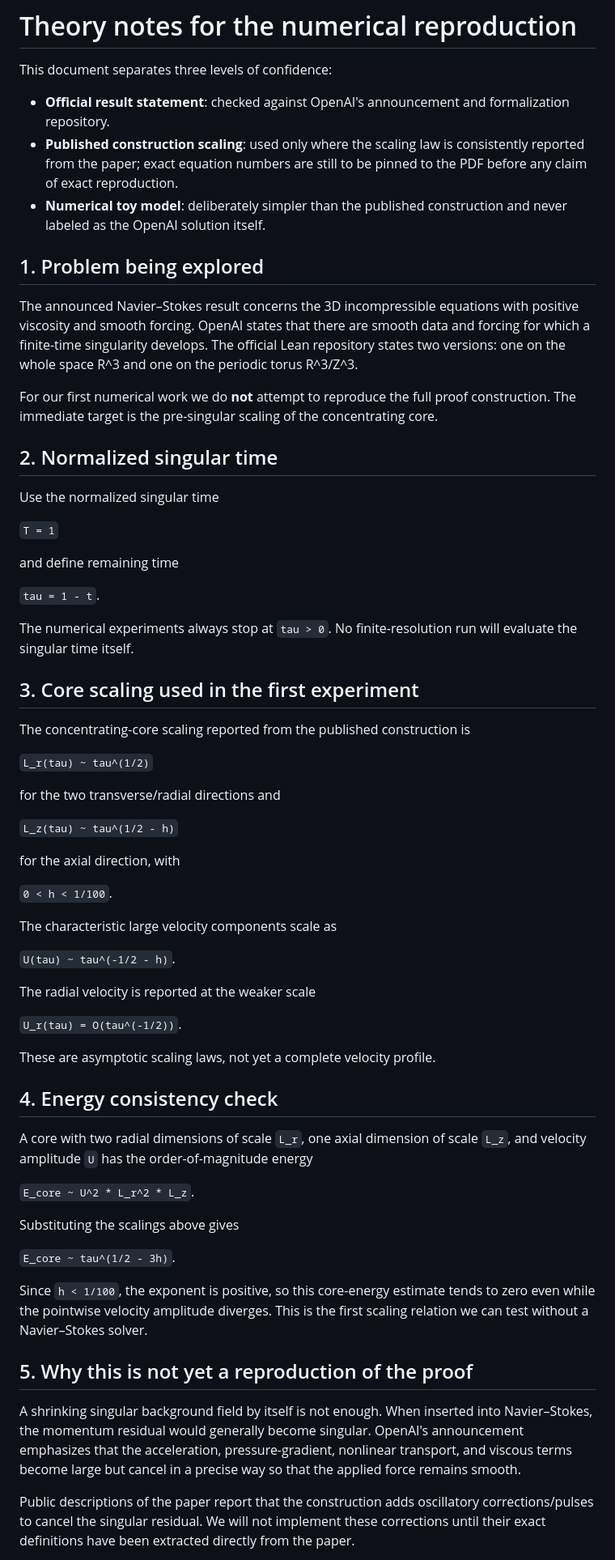
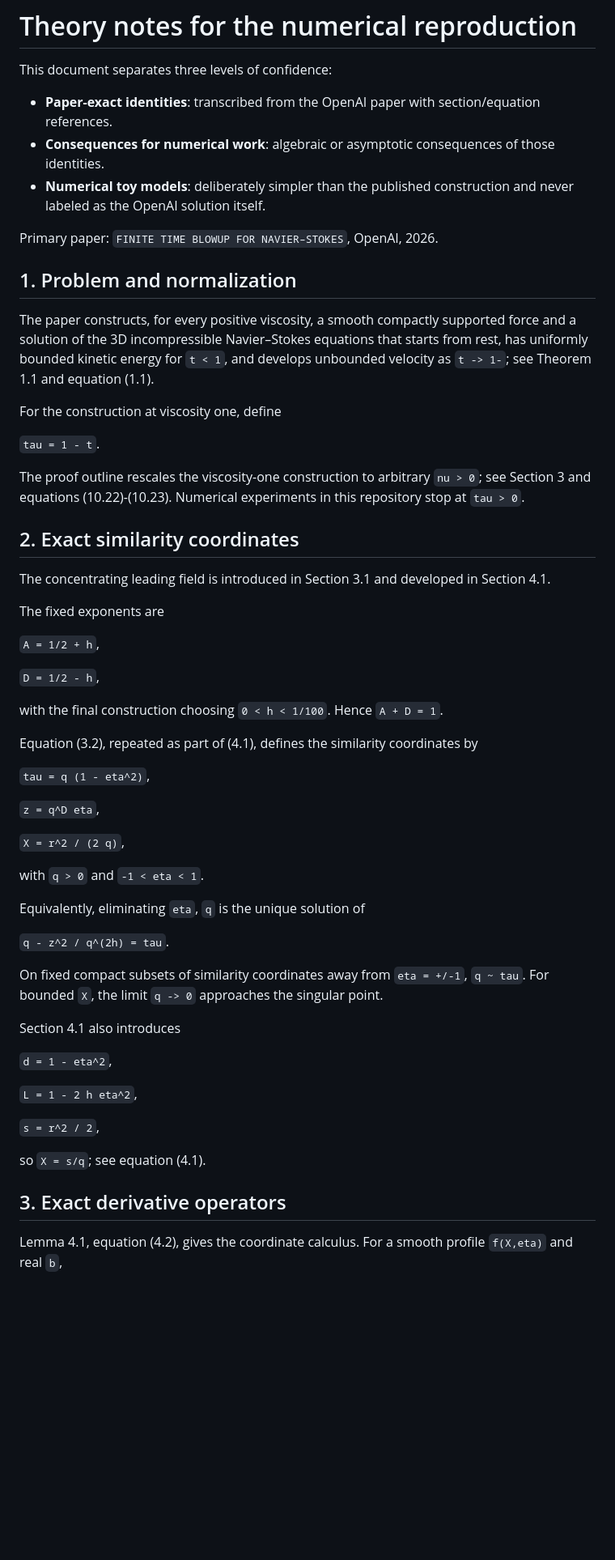
Before and after one commit to nagamachia/navier-stokes-blowup-reproduction, a Markdown page: docs/theory.md, the part around one of its changes. Shown at 81% size. GitHub-like rendering; blank space fills up the shorter version.

```diff
--- a/docs/theory.md
+++ b/docs/theory.md
@@ -2,67 +2,61 @@
 
 This document separates three levels of confidence:
 
-- **Official result statement**: checked against OpenAI's announcement and formalization repository.
-- **Published construction scaling**: used only where the scaling law is consistently reported from the paper; exact equation numbers are still to be pinned to the PDF before any claim of exact reproduction.
-- **Numerical toy model**: deliberately simpler than the published construction and never labeled as the OpenAI solution itself.
+- **Paper-exact identities**: transcribed from the OpenAI paper with section/equation references.
+- **Consequences for numerical work**: algebraic or asymptotic consequences of those identities.
+- **Numerical toy models**: deliberately simpler than the published construction and never labeled as the OpenAI solution itself.
 
-## 1. Problem being explored
+Primary paper: `FINITE TIME BLOWUP FOR NAVIER–STOKES`, OpenAI, 2026.
 
-The announced Navier–Stokes result concerns the 3D incompressible equations with positive viscosity and smooth forcing. OpenAI states that there are smooth data and forcing for which a finite-time singularity develops. The official Lean repository states two versions: one on the whole space R^3 and one on the periodic torus R^3/Z^3.
+## 1. Problem and normalization
 
-For our first numerical work we do **not** attempt to reproduce the full proof construction. The immediate target is the pre-singular scaling of the concentrating core.
+The paper constructs, for every positive viscosity, a smooth compactly supported force and a solution of the 3D incompressible Navier–Stokes equations that starts from rest, has uniformly bounded kinetic energy for `t < 1`, and develops unbounded velocity as `t -> 1-`; see Theorem 1.1 and equation (1.1).
 
-## 2. Normalized singular time
-
-Use the normalized singular time
-
-`T = 1`
-
-and define remaining time
+For the construction at viscosity one, define
 
 `tau = 1 - t`.
 
-The numerical experiments always stop at `tau > 0`. No finite-resolution run will evaluate the singular time itself.
+The proof outline rescales the viscosity-one construction to arbitrary `nu > 0`; see Section 3 and equations (10.22)-(10.23). Numerical experiments in this repository stop at `tau > 0`.
 
-## 3. Core scaling used in the first experiment
+## 2. Exact similarity coordinates
 
-The concentrating-core scaling reported from the published construction is
+The concentrating leading field is introduced in Section 3.1 and developed in Section 4.1.
 
-`L_r(tau) ~ tau^(1/2)`
+The fixed exponents are
 
-for the two transverse/radial directions and
+`A = 1/2 + h`,
 
-`L_z(tau) ~ tau^(1/2 - h)`
+`D = 1/2 - h`,
 
-for the axial direction, with
+with the final construction choosing `0 < h < 1/100`. Hence `A + D = 1`.
 
-`0 < h < 1/100`.
+Equation (3.2), repeated as part of (4.1), defines the similarity coordinates by
 
-The characteristic large velocity components scale as
+`tau = q (1 - eta^2)`,
 
-`U(tau) ~ tau^(-1/2 - h)`.
+`z = q^D eta`,
 
-The radial velocity is reported at the weaker scale
+`X = r^2 / (2 q)`,
 
-`U_r(tau) = O(tau^(-1/2))`.
+with `q > 0` and `-1 < eta < 1`.
 
-These are asymptotic scaling laws, not yet a complete velocity profile.
+Equivalently, eliminating `eta`, `q` is the unique solution of
 
-## 4. Energy consistency check
+`q - z^2 / q^(2h) = tau`.
 
-A core with two radial dimensions of scale `L_r`, one axial dimension of scale `L_z`, and velocity amplitude `U` has the order-of-magnitude energy
+On fixed compact subsets of similarity coordinates away from `eta = +/-1`, `q ~ tau`. For bounded `X`, the limit `q -> 0` approaches the singular point.
 
-`E_core ~ U^2 * L_r^2 * L_z`.
+Section 4.1 also introduces
 
-Substituting the scalings above gives
+`d = 1 - eta^2`,
 
-`E_core ~ tau^(1/2 - 3h)`.
+`L = 1 - 2 h eta^2`,
 
-Since `h < 1/100`, the exponent is positive, so this core-energy estimate tends to zero even while the pointwise velocity amplitude diverges. This is the first scaling relation we can test without a Navier–Stokes solver.
+`s = r^2 / 2`,
 
-## 5. Why this is not yet a reproduction of the proof
+so `X = s/q`; see equation (4.1).
 
-A shrinking singular background field by itself is not enough. When inserted into Navier–Stokes, the momentum residual would generally become singular. OpenAI's announcement emphasizes that the acceleration, pressure-gradient, nonlinear transport, and viscous terms become large but cancel in a precise way so that the applied force remains smooth.
+## 3. Exact derivative operators
 
-Public descriptions of the paper report that the construction adds oscillatory corrections/pulses to cancel the singular residual. We will not implement these corrections until their exact definitions have been extracted directly from the paper.
+Lemma 4.1, equation (4.2), gives the coordinate calculus. For a smooth profile `f(X,eta)` and real `b`,
 
```
Also changed, not shown: other parts of docs/theory.md (+168 -43 lines).
